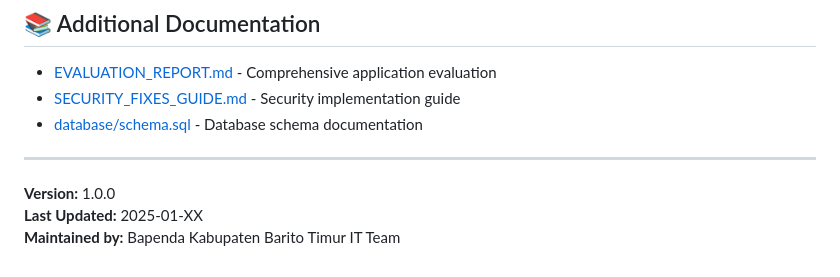
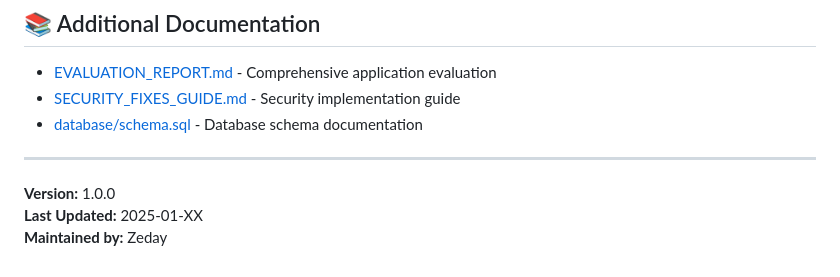
Before and after one commit to lordvaster/Pendataan-v1, a Markdown page: README.md, the part around the change. Drawn GitHub-style.

Commit message:
docs: update maintainer info

```diff
--- a/README.md
+++ b/README.md
@@ -920,4 +920,4 @@ For security issues:
 
 **Version:** 1.0.0
 **Last Updated:** 2025-01-XX
-**Maintained by:** Bapenda Kabupaten Barito Timur IT Team
+**Maintained by:** Zeday
```
